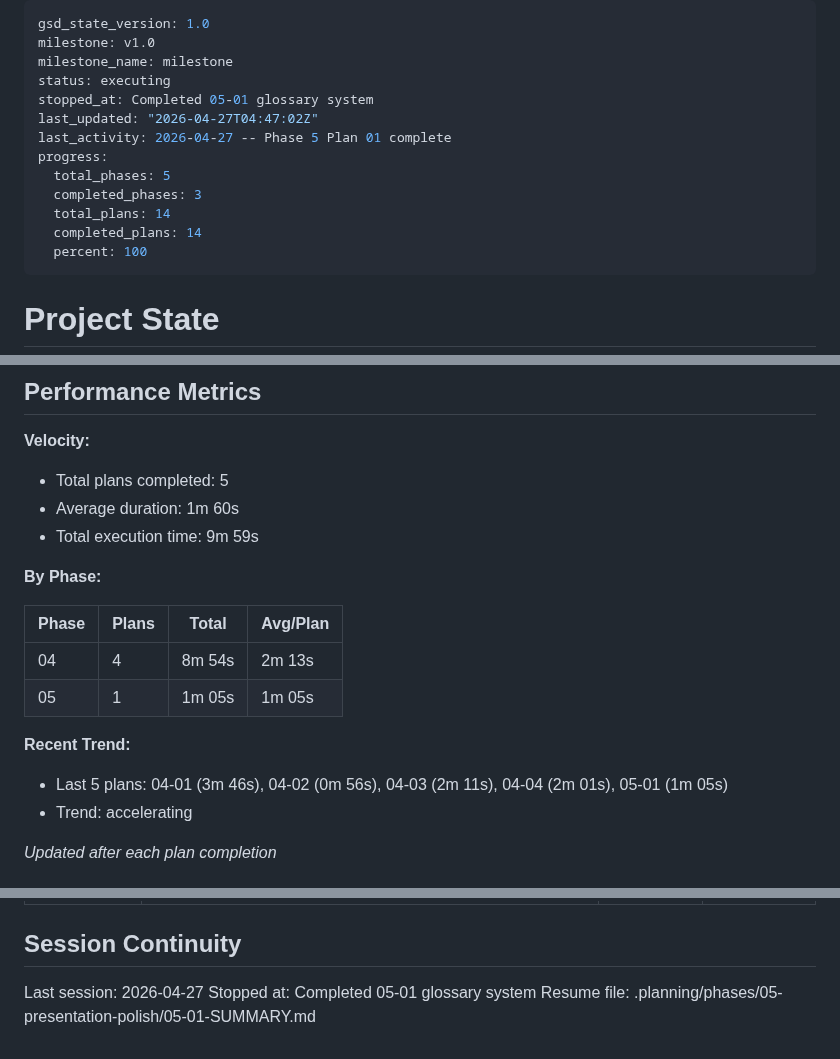
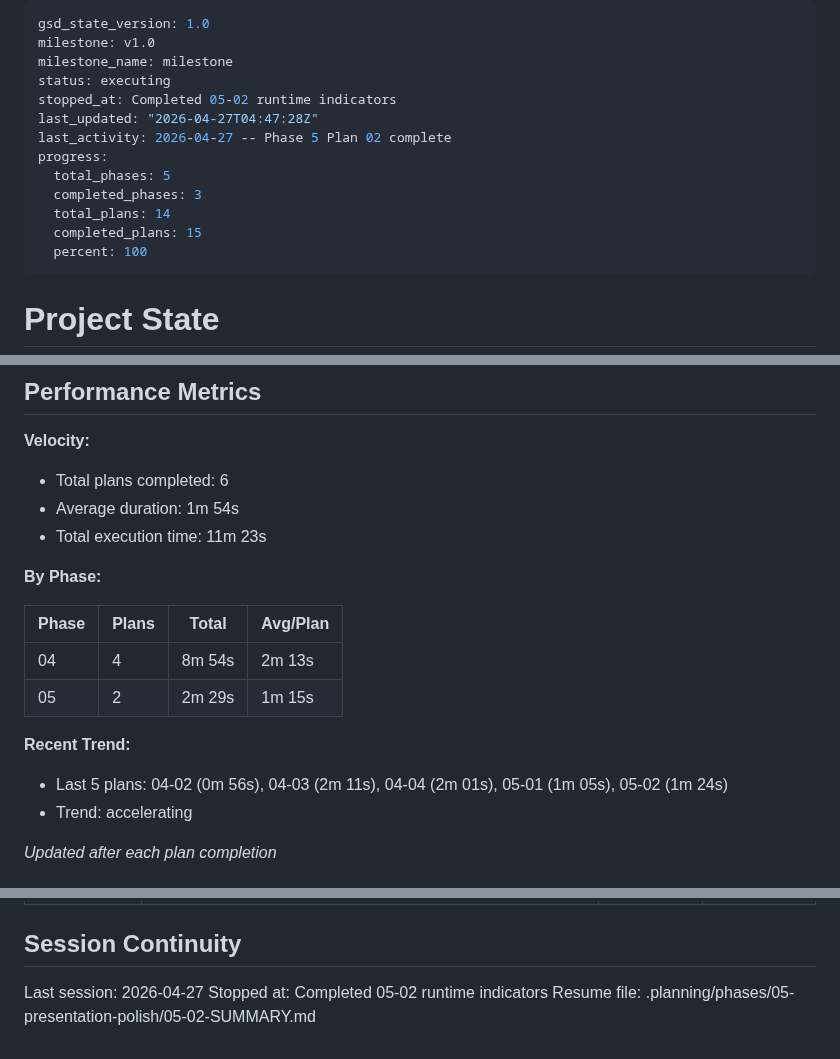
Before and after one commit to skylark248/A2AvsMCP, a Markdown page: .planning/STATE.md, 3 parts joined by grey strips. Drawn GitHub-style.

Commit message:
docs(05-02): complete TraceExplorer runtime indicators plan
- Add 05-02-SUMMARY.md with execution results
- Update STATE.md with plan 02 completion metrics

```diff
--- a/.planning/STATE.md
+++ b/.planning/STATE.md
@@ -3,14 +3,14 @@ gsd_state_version: 1.0
 milestone: v1.0
 milestone_name: milestone
 status: executing
-stopped_at: Completed 05-01 glossary system
-last_updated: "2026-04-27T04:47:02Z"
-last_activity: 2026-04-27 -- Phase 5 Plan 01 complete
+stopped_at: Completed 05-02 runtime indicators
+last_updated: "2026-04-27T04:47:28Z"
+last_activity: 2026-04-27 -- Phase 5 Plan 02 complete
 progress:
   total_phases: 5
   completed_phases: 3
   total_plans: 14
-  completed_plans: 14
+  completed_plans: 15
   percent: 100
 ---
 
@@ -36,20 +36,20 @@ Progress: [██████████] 100%
 
 **Velocity:**
 
-- Total plans completed: 5
-- Average duration: 1m 60s
-- Total execution time: 9m 59s
+- Total plans completed: 6
+- Average duration: 1m 54s
+- Total execution time: 11m 23s
 
 **By Phase:**
 
 | Phase | Plans | Total | Avg/Plan |
 |-------|-------|-------|----------|
 | 04 | 4 | 8m 54s | 2m 13s |
-| 05 | 1 | 1m 05s | 1m 05s |
+| 05 | 2 | 2m 29s | 1m 15s |
 
 **Recent Trend:**
 
-- Last 5 plans: 04-01 (3m 46s), 04-02 (0m 56s), 04-03 (2m 11s), 04-04 (2m 01s), 05-01 (1m 05s)
+- Last 5 plans: 04-02 (0m 56s), 04-03 (2m 11s), 04-04 (2m 01s), 05-01 (1m 05s), 05-02 (1m 24s)
 - Trend: accelerating
 
 *Updated after each plan completion*
@@ -108,5 +108,5 @@ None — Phase 2 complete. TRACE-05 delivered; timeout_ms=5000 in A2ABroker conf
 ## Session Continuity
 
 Last session: 2026-04-27
-Stopped at: Completed 05-01 glossary system
-Resume file: .planning/phases/05-presentation-polish/05-01-SUMMARY.md
+Stopped at: Completed 05-02 runtime indicators
+Resume file: .planning/phases/05-presentation-polish/05-02-SUMMARY.md
```
Also changed, not shown: other parts of .planning/STATE.md (+2 -2 lines), 1 other file.
